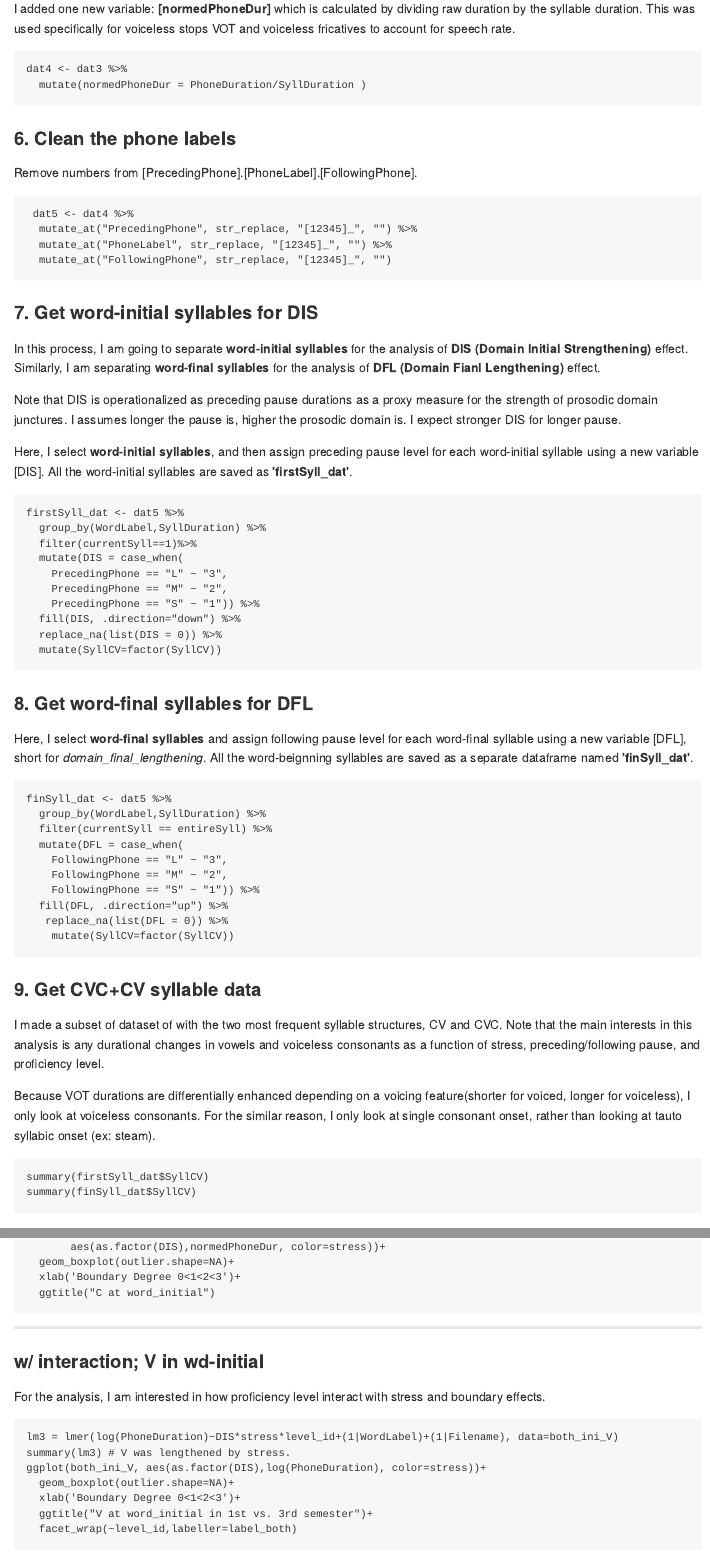
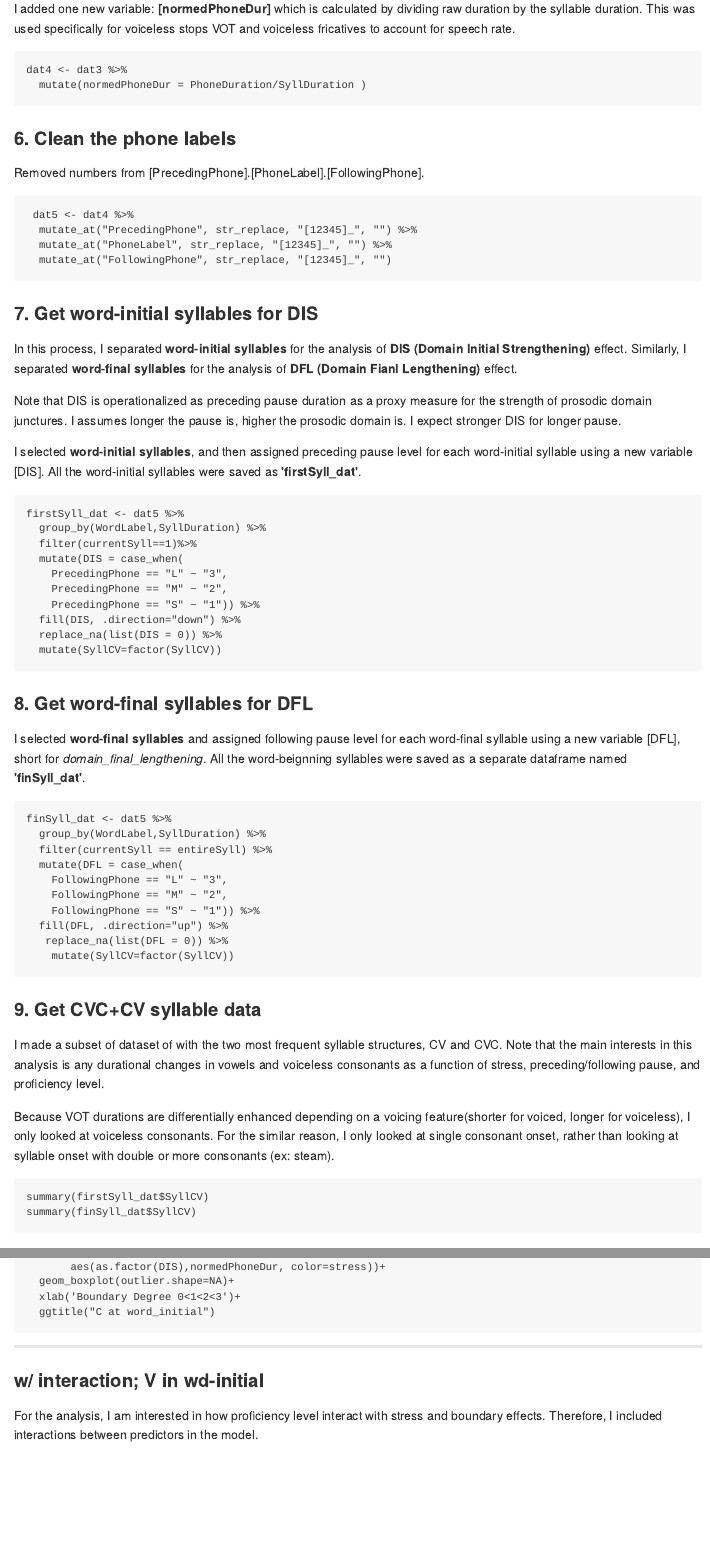
Before and after one commit to Data-Sci-2021/L2-Prosody-Analysis, an R Markdown document (data_analysis.Rmd): the page in a window 1100 px wide, from 2020 px down before the commit and from 2060 px down after it, so that both start at the same text, and a second part further down, joined at a grey line. The pictures show the output file data_analysis.md that the author committed with the source, drawn offline in the style of GitHub; long lines of code are wrapped.

Commit message:
edited data analysis

````diff
--- a/data_analysis.Rmd
+++ b/data_analysis.Rmd
@@ -3,9 +3,8 @@ title: "data_analysis"
 author: "Miroo Lee"
 date: "12/14/2021"
 output:
-  html_document:
+  github_document:
     toc: true
-    toc_float: true
 ---
 
 ```{r setup, include=FALSE}
@@ -99,7 +100,7 @@ dat4 <- dat3 %>%
 ```
 
 ### 6. Clean the phone labels
-Remove numbers from [PrecedingPhone].[PhoneLabel].[FollowingPhone].
+Removed numbers from [PrecedingPhone].[PhoneLabel].[FollowingPhone].
 ```{r}
  dat5 <- dat4 %>%
   mutate_at("PrecedingPhone", str_replace, "[12345]_", "") %>%
@@ -108,12 +109,12 @@ Remove numbers from [PrecedingPhone].[PhoneLabel].[FollowingPhone].
 ```
 
 ### 7. Get word-initial syllables for DIS
-In this process, I am going to separate **word-initial syllables** for the analysis of **DIS (Domain Initial Strengthening)** effect. Similarly, I am separating **word-final syllables** for the analysis of **DFL (Domain Fianl Lengthening)** effect.
+In this process, I separated **word-initial syllables** for the analysis of **DIS (Domain Initial Strengthening)** effect. Similarly, I separated **word-final syllables** for the analysis of **DFL (Domain Fianl Lengthening)** effect.
 
-Note that DIS is operationalized as preceding pause durations as a proxy measure for the strength of prosodic domain junctures. I assumes longer the pause is, higher the prosodic domain is. I expect stronger DIS for longer pause.
+Note that DIS is operationalized as preceding pause duration as a proxy measure for the strength of prosodic domain junctures. I assumes longer the pause is, higher the prosodic domain is. I expect stronger DIS for longer pause.
 
 
-Here, I select **word-initial syllables**, and then assign preceding pause level for each word-initial syllable using a new variable [DIS]. All the word-initial syllables are saved as **'firstSyll_dat'**.
+I selected **word-initial syllables**, and then assigned preceding pause level for each word-initial syllable using a new variable [DIS]. All the word-initial syllables were saved as **'firstSyll_dat'**.
 ```{r}
 firstSyll_dat <- dat5 %>%
   group_by(WordLabel,SyllDuration) %>%
@@ -128,7 +129,7 @@ firstSyll_dat <- dat5 %>%
 ```
 
 ### 8. Get word-final syllables for DFL
-Here, I select **word-final syllables** and assign following pause level for each word-final syllable using a new variable [DFL], short for _domain_final_lengthening_. All the word-beignning syllables are saved as a separate dataframe named **'finSyll_dat'**.
+I selected **word-final syllables** and assigned following pause level for each word-final syllable using a new variable [DFL], short for _domain_final_lengthening_. All the word-beignning syllables were saved as a separate dataframe named **'finSyll_dat'**.
 ```{r}
 finSyll_dat <- dat5 %>%
   group_by(WordLabel,SyllDuration) %>%
@@ -145,7 +146,7 @@ finSyll_dat <- dat5 %>%
 ### 9. Get CVC+CV syllable data
 I made a subset of dataset of with the two most frequent syllable structures, CV and CVC. Note that the main interests in this analysis is any durational changes in vowels and voiceless consonants as a function of stress, preceding/following pause, and proficiency level.
 
-Because VOT durations are differentially enhanced depending on a voicing feature(shorter for voiced, longer for voiceless), I only look at voiceless consonants. For the similar reason, I only look at single consonant onset, rather than looking at tauto syllabic onset (ex: steam).
+Because VOT durations are differentially enhanced depending on a voicing feature(shorter for voiced, longer for voiceless), I only looked at voiceless consonants. For the similar reason, I only looked at single consonant onset, rather than looking at syllable onset with double or more consonants (ex: steam).
 
 ```{r}
 summary(firstSyll_dat$SyllCV)
@@ -221,7 +222,7 @@ ggplot(both_ini_C,
 -----------------------------
 
 ### w/ interaction; V in wd-initial
-For the analysis, I am interested in how proficiency level interact with stress and boundary effects.
+For the analysis, I am interested in how proficiency level interact with stress and boundary effects. Therefore, I included interactions between predictors in the model.
 ```{r}
 lm3 = lmer(log(PhoneDuration)~DIS*stress*level_id+(1|WordLabel)+(1|Filename), data=both_ini_V)
 summary(lm3) # V was lengthened by stress.
````
Also changed, not shown: data_analysis.md, data_analysis.Rmd (4 more changed lines).
